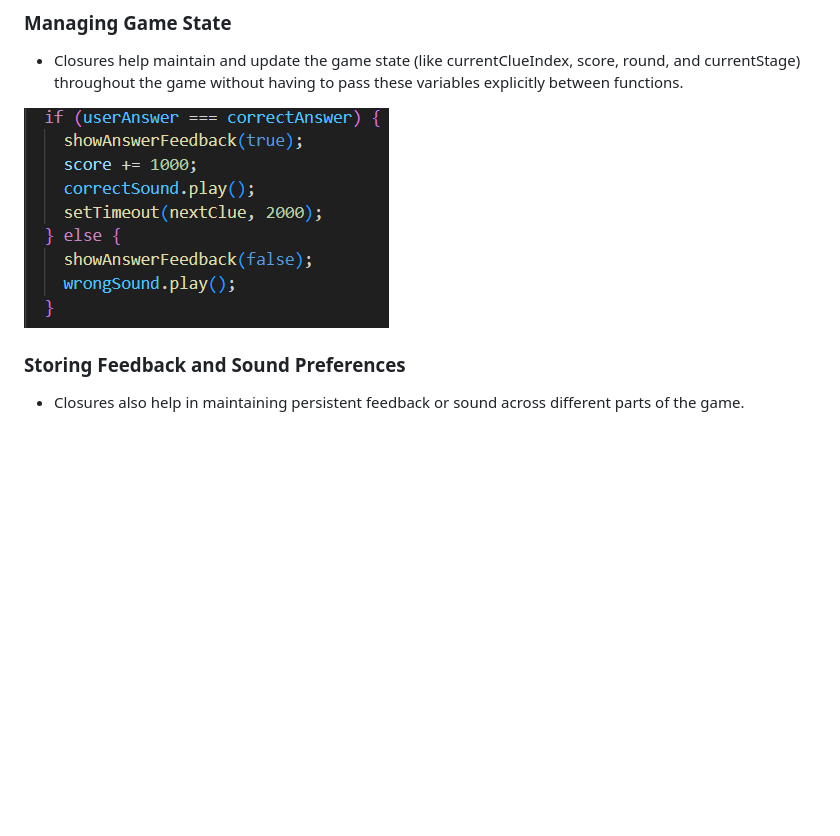
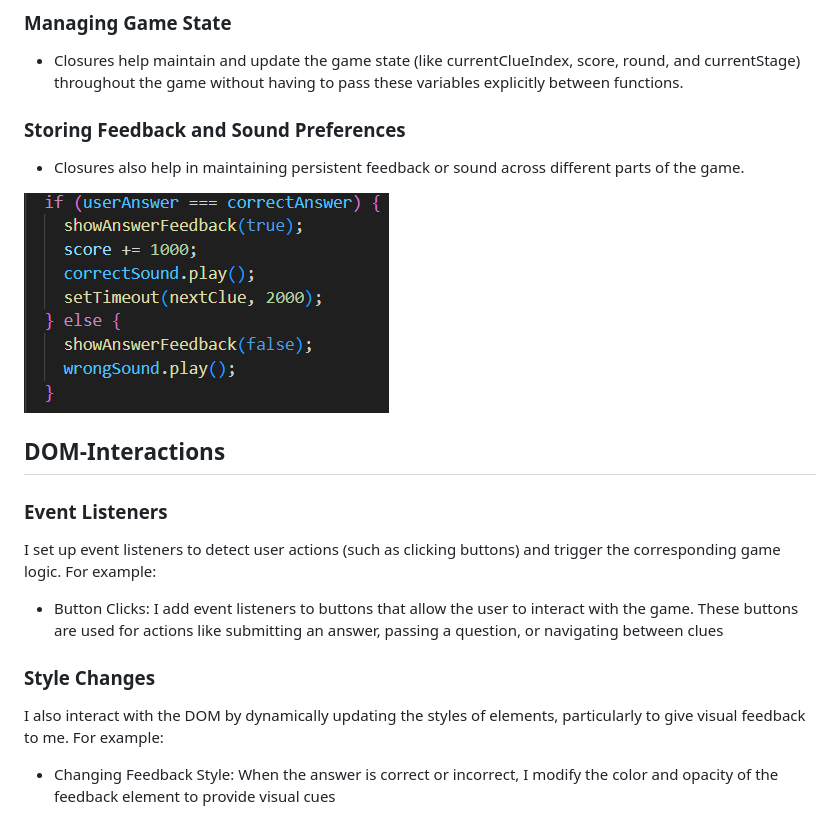
Before and after one commit to GMT-458-Web-GIS/geogame-bssaglam, a Markdown page: README.md, the part around the change. GitHub-like rendering; blank space fills up the shorter version.

```diff
--- a/README.md
+++ b/README.md
@@ -62,7 +62,19 @@ These event handlers are key in controlling the user interaction with the game,
 ### Managing Game State
 * Closures help maintain and update the game state (like currentClueIndex, score, round, and currentStage) throughout the game without having to pass these variables explicitly between functions.
 
-![screenshot](images/feedback.png)
 
 ### Storing Feedback and Sound Preferences
 * Closures also help in maintaining persistent feedback or sound across different parts of the game.
+
+![screenshot](images/feedback.png)
+
+
+## DOM-Interactions
+
+### Event Listeners
+I set up event listeners to detect user actions (such as clicking buttons) and trigger the corresponding game logic. For example:
+* Button Clicks: I add event listeners to buttons that allow the user to interact with the game. These buttons are used for actions like submitting an answer, passing a question, or navigating between clues
+
+### Style Changes
+I also interact with the DOM by dynamically updating the styles of elements, particularly to give visual feedback to me. For example:
+* Changing Feedback Style: When the answer is correct or incorrect, I modify the color and opacity of the feedback element to provide visual cues
```
